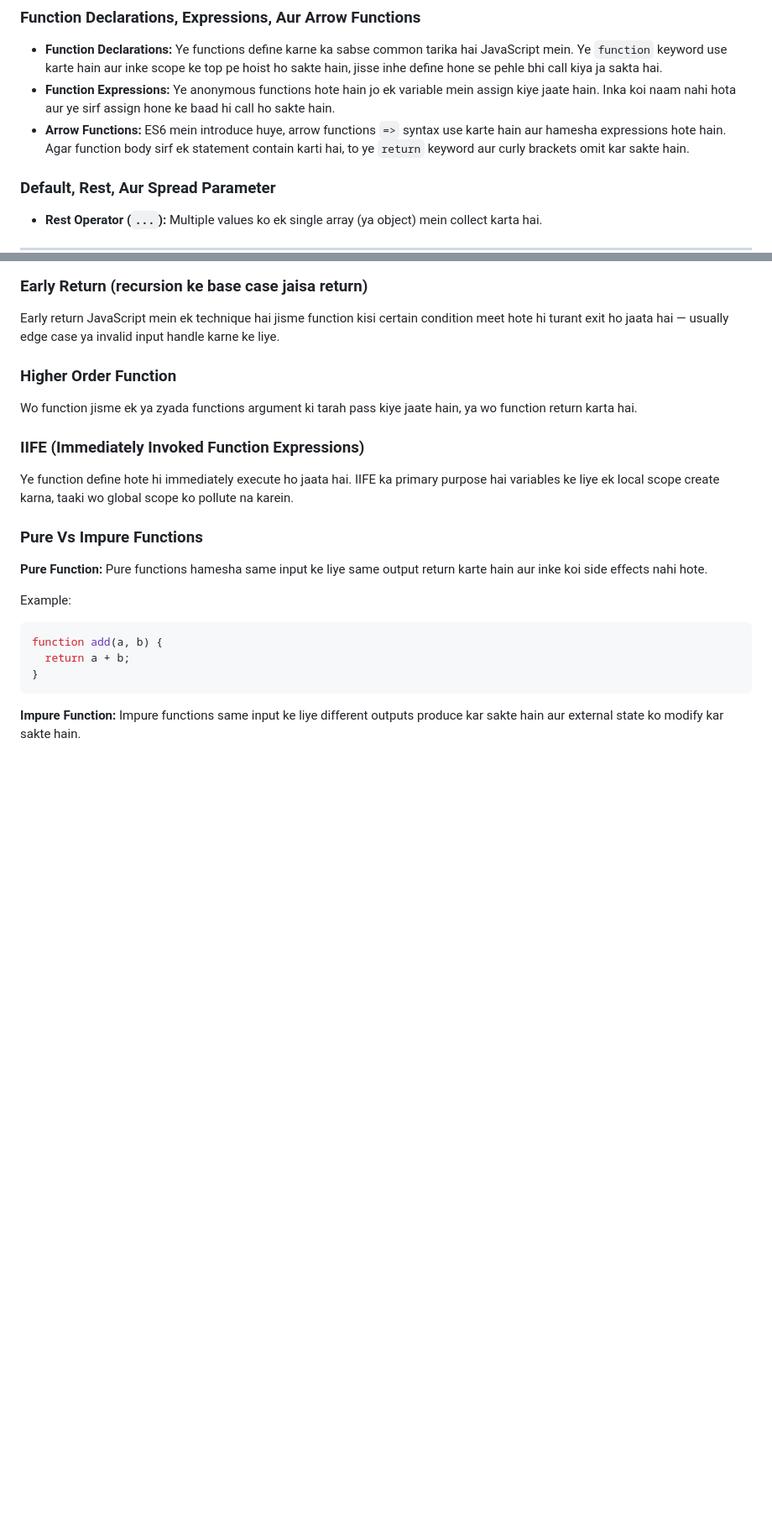
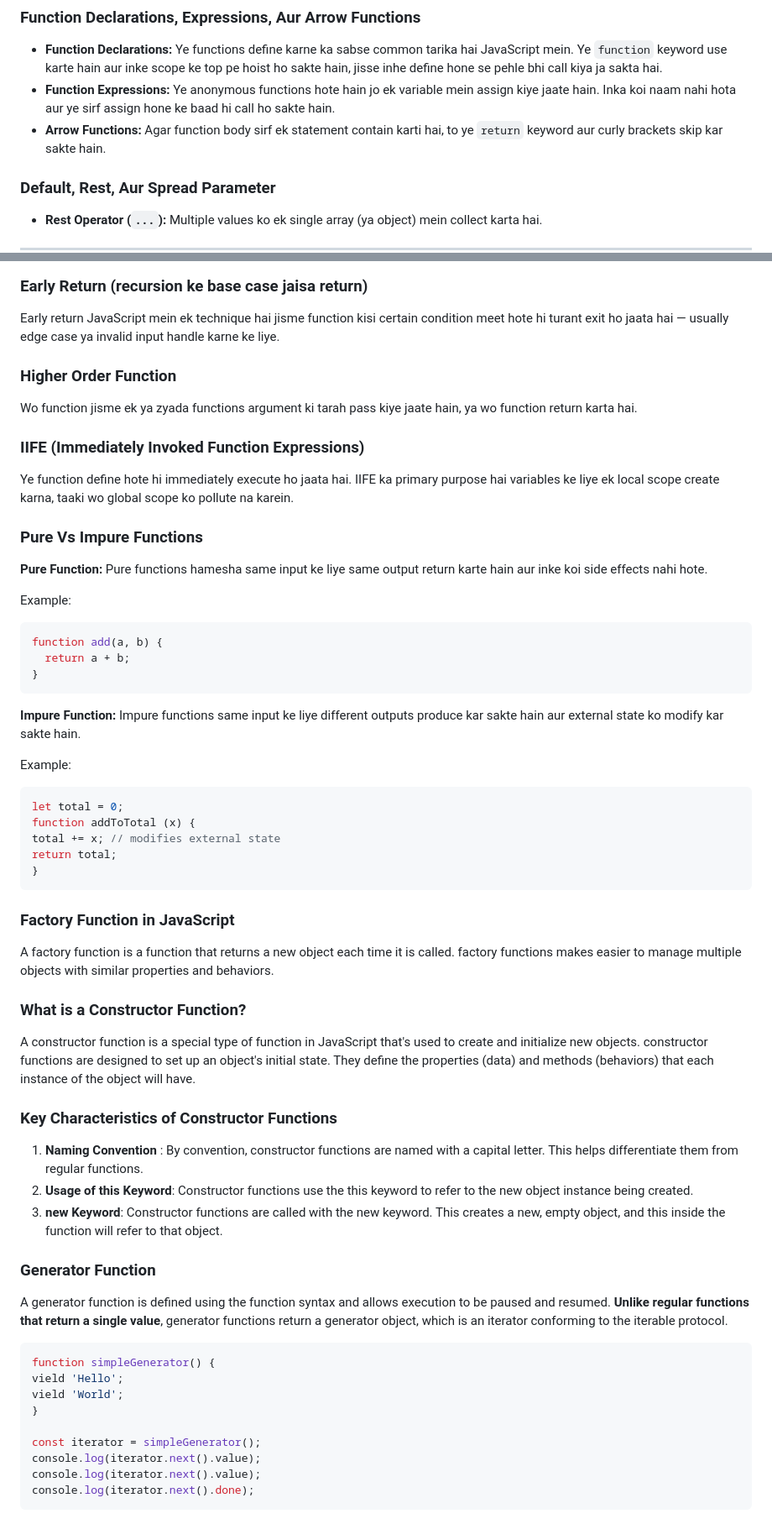
Before and after one commit to shubh2605/MERN, a Markdown page: JavaScript_Notes.md, 2 parts joined by grey strips. Shown at 84% size. GitHub-like rendering; blank space fills up the shorter version.

Commit message:
Java Update

````diff
--- a/JavaScript_Notes.md
+++ b/JavaScript_Notes.md
@@ -171,7 +171,7 @@ JavaScript mein term "first-class" (ya first-class citizen) iska matlab hai ki f
 
 - **Function Declarations:** Ye functions define karne ka sabse common tarika hai JavaScript mein. Ye `function` keyword use karte hain aur inke scope ke top pe hoist ho sakte hain, jisse inhe define hone se pehle bhi call kiya ja sakta hai.
 - **Function Expressions:** Ye anonymous functions hote hain jo ek variable mein assign kiye jaate hain. Inka koi naam nahi hota aur ye sirf assign hone ke baad hi call ho sakte hain.
-- **Arrow Functions:** ES6 mein introduce huye, arrow functions `=>` syntax use karte hain aur hamesha expressions hote hain. Agar function body sirf ek statement contain karti hai, to ye `return` keyword aur curly brackets omit kar sakte hain.
+- **Arrow Functions:** Agar function body sirf ek statement contain karti hai, to ye `return` keyword aur curly brackets skip kar sakte hain.
 
 ### Default, Rest, Aur Spread Parameter
 
@@ -205,3 +205,37 @@ function add(a, b) {
 ```
 
 **Impure Function:** Impure functions same input ke liye different outputs produce kar sakte hain aur external state ko modify kar sakte hain.
+
+Example:
+```js
+let total = 0;
+function addToTotal (x) {
+total += x; // modifies external state
+return total;
+}
+```
+
+### Factory Function in JavaScript
+A factory function is a function that returns a new object each time it is called. factory functions makes easier to manage multiple objects with similar properties and behaviors.
+
+### What is a Constructor Function?
+A constructor function is a special type of function in JavaScript that's used to create and initialize new objects. constructor functions are designed to set up an object's initial state. They define the properties (data) and methods (behaviors) that each instance of the object will have.
+
+### Key Characteristics of Constructor Functions
+1. **Naming Convention** : By convention, constructor functions are named with a capital letter. This helps differentiate them from regular functions.
+2. **Usage of this Keyword**: Constructor functions use the this keyword to refer to the new object instance being created.
+3. **new Keyword**: Constructor functions are called with the new keyword. This creates a new, empty object, and this inside the function will refer to that object.
+
+### Generator Function
+A generator function is defined using the function syntax and allows execution to be paused and resumed. **Unlike regular functions that return a single value**, generator functions return a generator object, which is an iterator conforming to the iterable protocol.
+```js
+function simpleGenerator() {
+vield 'Hello';
+vield 'World';
+}
+
+const iterator = simpleGenerator();
+console.log(iterator.next().value);
+console.log(iterator.next().value);
+console.log(iterator.next().done);
+```
````
